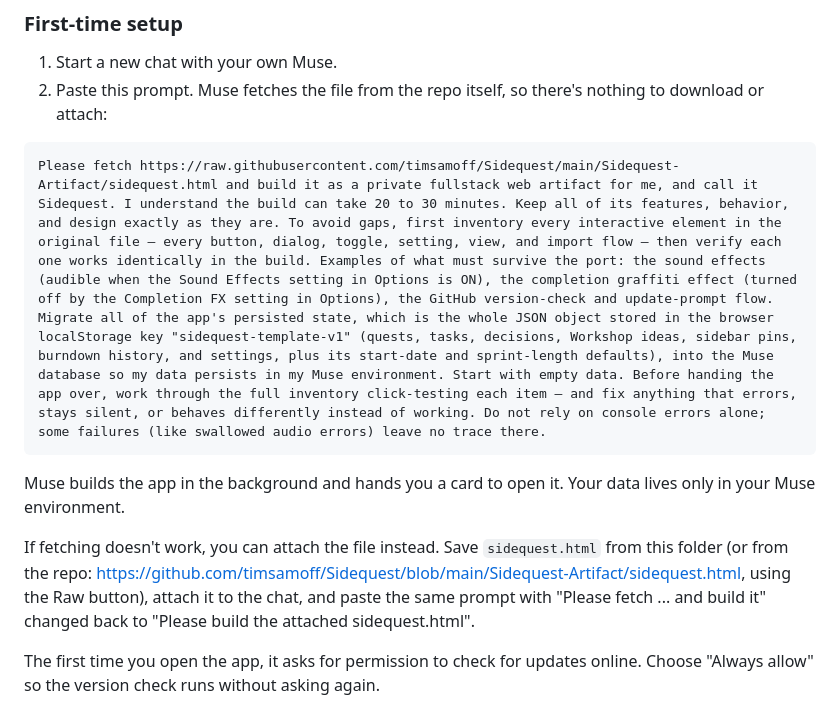
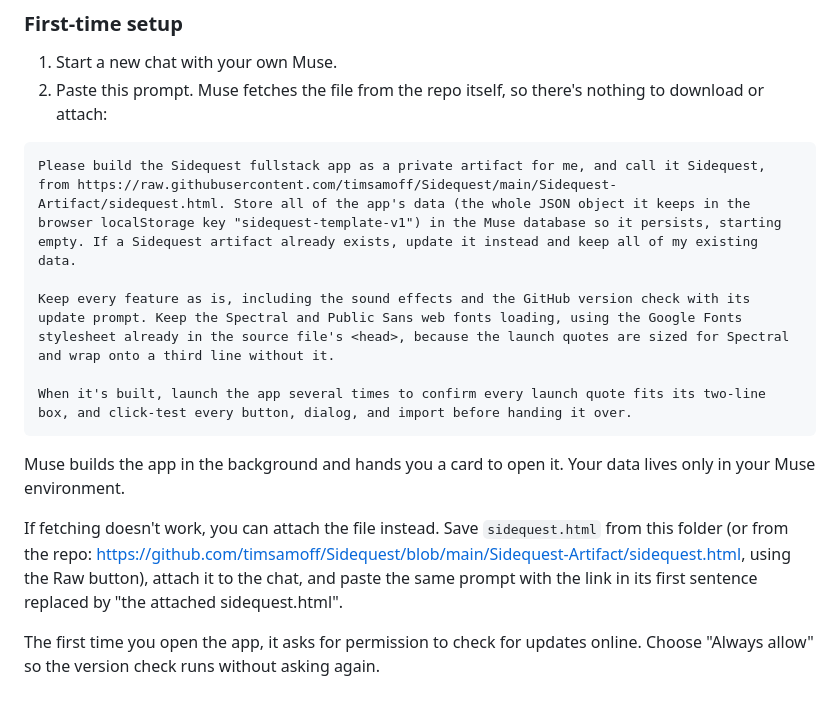
Before and after one commit to timsamoff/Sidequest, a Markdown page: Sidequest-Artifact/README.md, the part around the change. Rendered like a GitHub page.

Commit message:
Shorter Muse prompt that keeps the fonts loading

````diff
--- a/Sidequest-Artifact/README.md
+++ b/Sidequest-Artifact/README.md
@@ -37,12 +37,16 @@ Muse can't provision a database for a shared artifact on its own, so you ask you
 2. Paste this prompt. Muse fetches the file from the repo itself, so there's nothing to download or attach:
 
 ```
-Please fetch https://raw.githubusercontent.com/timsamoff/Sidequest/main/Sidequest-Artifact/sidequest.html and build it as a private fullstack web artifact for me, and call it Sidequest. I understand the build can take 20 to 30 minutes. Keep all of its features, behavior, and design exactly as they are. To avoid gaps, first inventory every interactive element in the original file — every button, dialog, toggle, setting, view, and import flow — then verify each one works identically in the build. Examples of what must survive the port: the sound effects (audible when the Sound Effects setting in Options is ON), the completion graffiti effect (turned off by the Completion FX setting in Options), the GitHub version-check and update-prompt flow. Migrate all of the app's persisted state, which is the whole JSON object stored in the browser localStorage key "sidequest-template-v1" (quests, tasks, decisions, Workshop ideas, sidebar pins, burndown history, and settings, plus its start-date and sprint-length defaults), into the Muse database so my data persists in my Muse environment. Start with empty data. Before handing the app over, work through the full inventory click-testing each item — and fix anything that errors, stays silent, or behaves differently instead of working. Do not rely on console errors alone; some failures (like swallowed audio errors) leave no trace there.
+Please build the Sidequest fullstack app as a private artifact for me, and call it Sidequest, from https://raw.githubusercontent.com/timsamoff/Sidequest/main/Sidequest-Artifact/sidequest.html. Store all of the app's data (the whole JSON object it keeps in the browser localStorage key "sidequest-template-v1") in the Muse database so it persists, starting empty. If a Sidequest artifact already exists, update it instead and keep all of my existing data.
+
+Keep every feature as is, including the sound effects and the GitHub version check with its update prompt. Keep the Spectral and Public Sans web fonts loading, using the Google Fonts stylesheet already in the source file's <head>, because the launch quotes are sized for Spectral and wrap onto a third line without it.
+
+When it's built, launch the app several times to confirm every launch quote fits its two-line box, and click-test every button, dialog, and import before handing it over.
 ```
 
 Muse builds the app in the background and hands you a card to open it. Your data lives only in your Muse environment.
 
-If fetching doesn't work, you can attach the file instead. Save `sidequest.html` from this folder (or from the repo: https://github.com/timsamoff/Sidequest/blob/main/Sidequest-Artifact/sidequest.html, using the Raw button), attach it to the chat, and paste the same prompt with "Please fetch ... and build it" changed back to "Please build the attached sidequest.html".
+If fetching doesn't work, you can attach the file instead. Save `sidequest.html` from this folder (or from the repo: https://github.com/timsamoff/Sidequest/blob/main/Sidequest-Artifact/sidequest.html, using the Raw button), attach it to the chat, and paste the same prompt with the link in its first sentence replaced by "the attached sidequest.html".
 
 The first time you open the app, it asks for permission to check for updates online. Choose "Always allow" so the version check runs without asking again.
 
````
